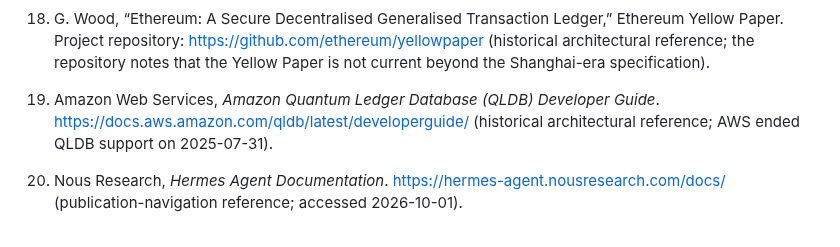
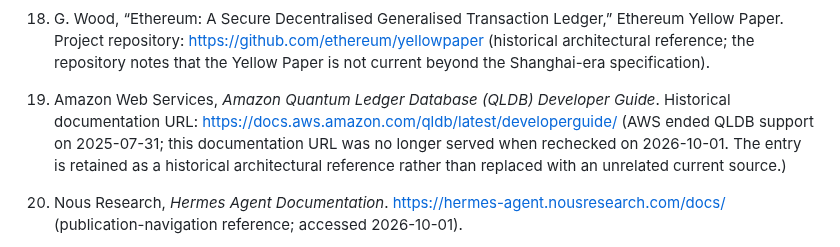
Before and after one commit to witsbi/easter-paper, a Markdown page: paper/draft2/13-references.md, the part around the change. GitHub-like rendering.

Commit message:
Publication package: annotate retired QLDB documentation URL

```diff
--- a/paper/draft2/13-references.md
+++ b/paper/draft2/13-references.md
@@ -38,7 +38,7 @@ The entries below distinguish publication references from the historical source-
 
 18. G. Wood, “Ethereum: A Secure Decentralised Generalised Transaction Ledger,” Ethereum Yellow Paper. Project repository: https://github.com/ethereum/yellowpaper (historical architectural reference; the repository notes that the Yellow Paper is not current beyond the Shanghai-era specification).
 
-19. Amazon Web Services, *Amazon Quantum Ledger Database (QLDB) Developer Guide*. https://docs.aws.amazon.com/qldb/latest/developerguide/ (historical architectural reference; AWS ended QLDB support on 2025-07-31).
+19. Amazon Web Services, *Amazon Quantum Ledger Database (QLDB) Developer Guide*. Historical documentation URL: https://docs.aws.amazon.com/qldb/latest/developerguide/ (AWS ended QLDB support on 2025-07-31; this documentation URL was no longer served when rechecked on 2026-10-01. The entry is retained as a historical architectural reference rather than replaced with an unrelated current source.)
 
 20. Nous Research, *Hermes Agent Documentation*. https://hermes-agent.nousresearch.com/docs/ (publication-navigation reference; accessed 2026-10-01).
 
```
